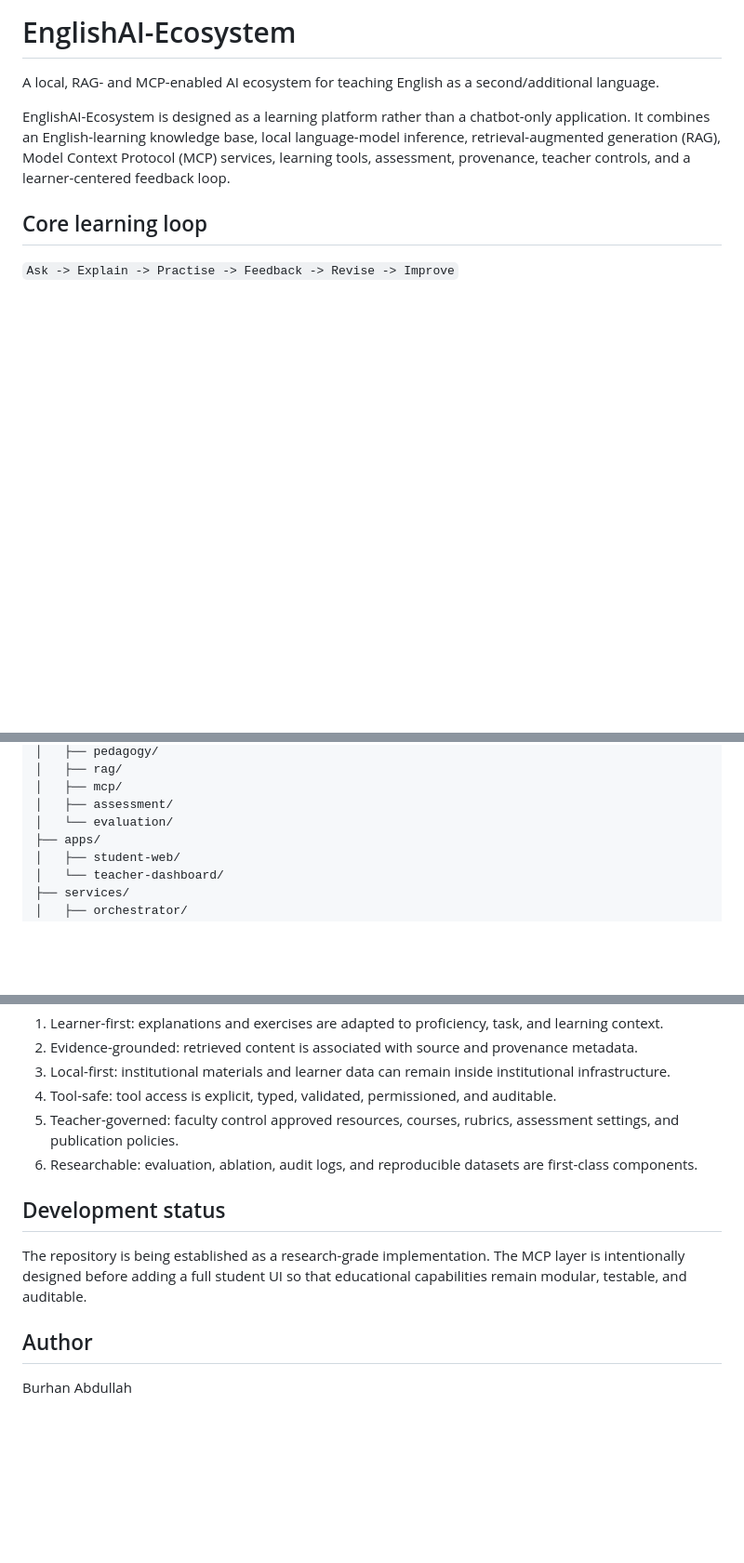
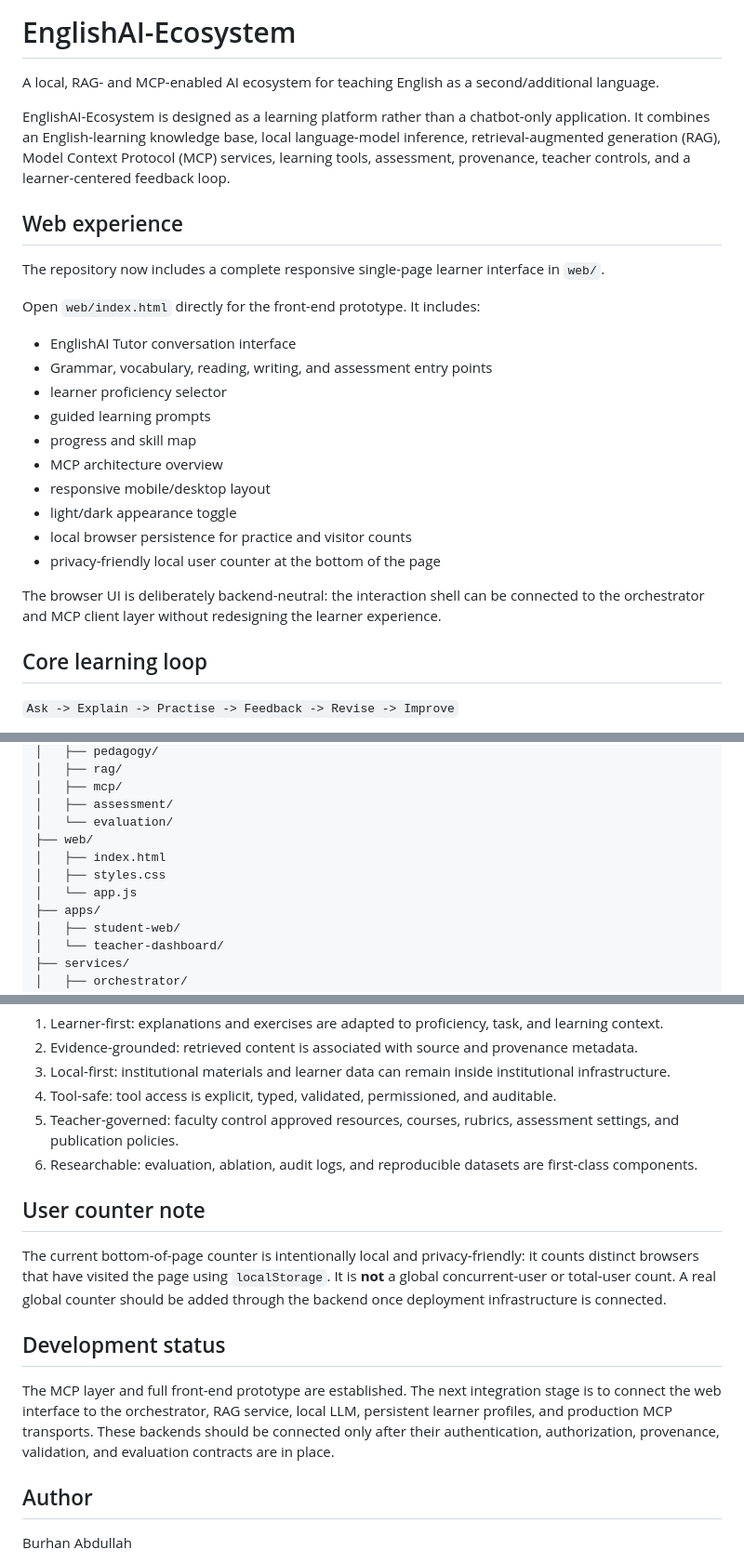
Before and after one commit to BurhanAbdullah/EnglishAI-Ecosystem, a Markdown page: README.md, 3 parts joined by grey strips. Shown at 93% size. Rendered like a GitHub page; blank space fills up the shorter version.

Commit message:
docs(web): document full single-page learner interface

```diff
--- a/README.md
+++ b/README.md
@@ -3,6 +3,25 @@
 A local, RAG- and MCP-enabled AI ecosystem for teaching English as a second/additional language.
 
 EnglishAI-Ecosystem is designed as a learning platform rather than a chatbot-only application. It combines an English-learning knowledge base, local language-model inference, retrieval-augmented generation (RAG), Model Context Protocol (MCP) services, learning tools, assessment, provenance, teacher controls, and a learner-centered feedback loop.
+
+## Web experience
+
+The repository now includes a complete responsive single-page learner interface in `web/`.
+
+Open `web/index.html` directly for the front-end prototype. It includes:
+
+- EnglishAI Tutor conversation interface
+- Grammar, vocabulary, reading, writing, and assessment entry points
+- learner proficiency selector
+- guided learning prompts
+- progress and skill map
+- MCP architecture overview
+- responsive mobile/desktop layout
+- light/dark appearance toggle
+- local browser persistence for practice and visitor counts
+- privacy-friendly local user counter at the bottom of the page
+
+The browser UI is deliberately backend-neutral: the interaction shell can be connected to the orchestrator and MCP client layer without redesigning the learner experience.
 
 ## Core learning loop
 
@@ -64,6 +83,10 @@ EnglishAI-Ecosystem/
 │   ├── mcp/
 │   ├── assessment/
 │   └── evaluation/
+├── web/
+│   ├── index.html
+│   ├── styles.css
+│   └── app.js
 ├── apps/
 │   ├── student-web/
 │   └── teacher-dashboard/
@@ -111,9 +134,13 @@ EnglishAI-Ecosystem/
 5. Teacher-governed: faculty control approved resources, courses, rubrics, assessment settings, and publication policies.
 6. Researchable: evaluation, ablation, audit logs, and reproducible datasets are first-class components.
 
+## User counter note
+
+The current bottom-of-page counter is intentionally local and privacy-friendly: it counts distinct browsers that have visited the page using `localStorage`. It is **not** a global concurrent-user or total-user count. A real global counter should be added through the backend once deployment infrastructure is connected.
+
 ## Development status
 
-The repository is being established as a research-grade implementation. The MCP layer is intentionally designed before adding a full student UI so that educational capabilities remain modular, testable, and auditable.
+The MCP layer and full front-end prototype are established. The next integration stage is to connect the web interface to the orchestrator, RAG service, local LLM, persistent learner profiles, and production MCP transports. These backends should be connected only after their authentication, authorization, provenance, validation, and evaluation contracts are in place.
 
 ## Author
 
```
